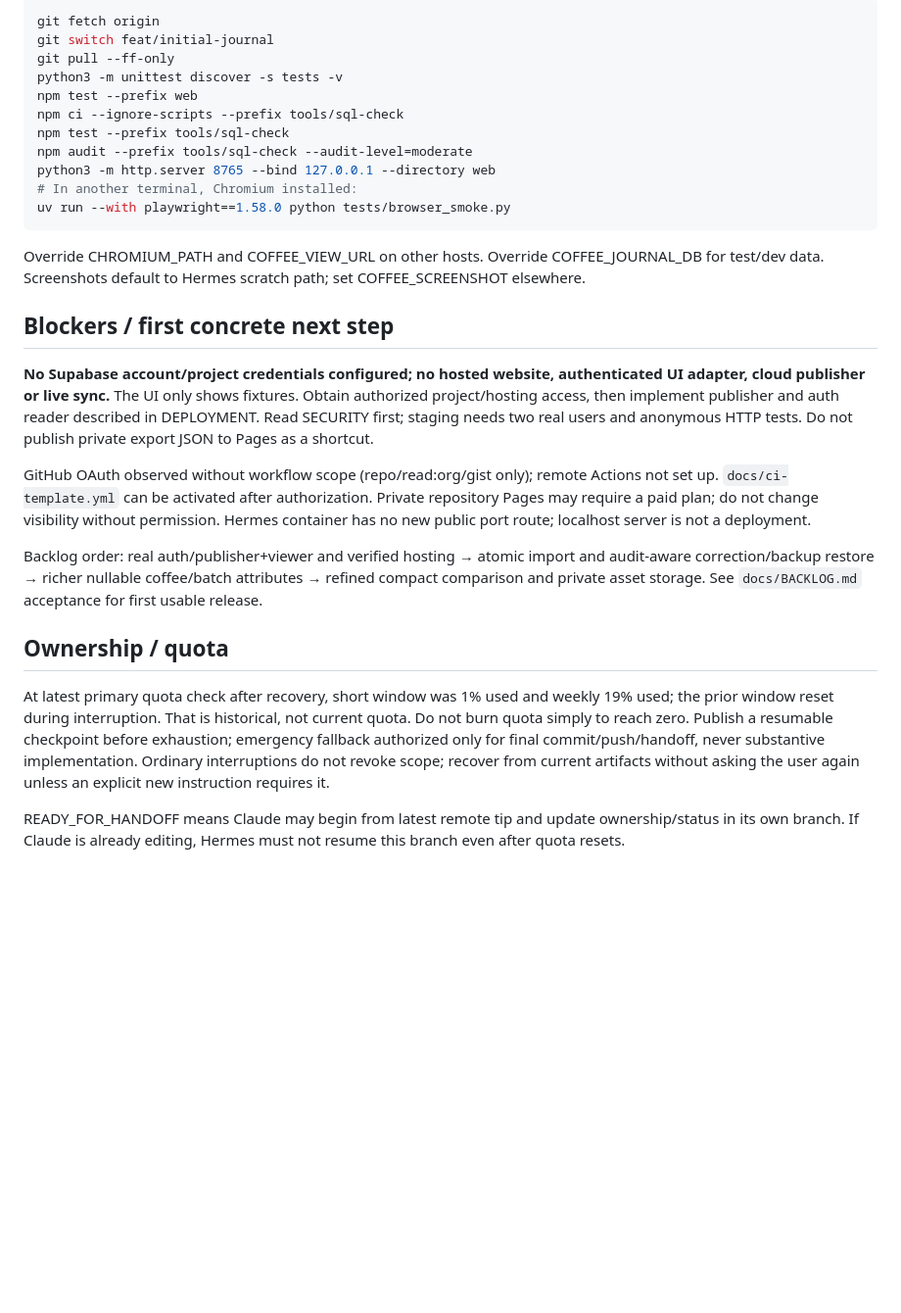
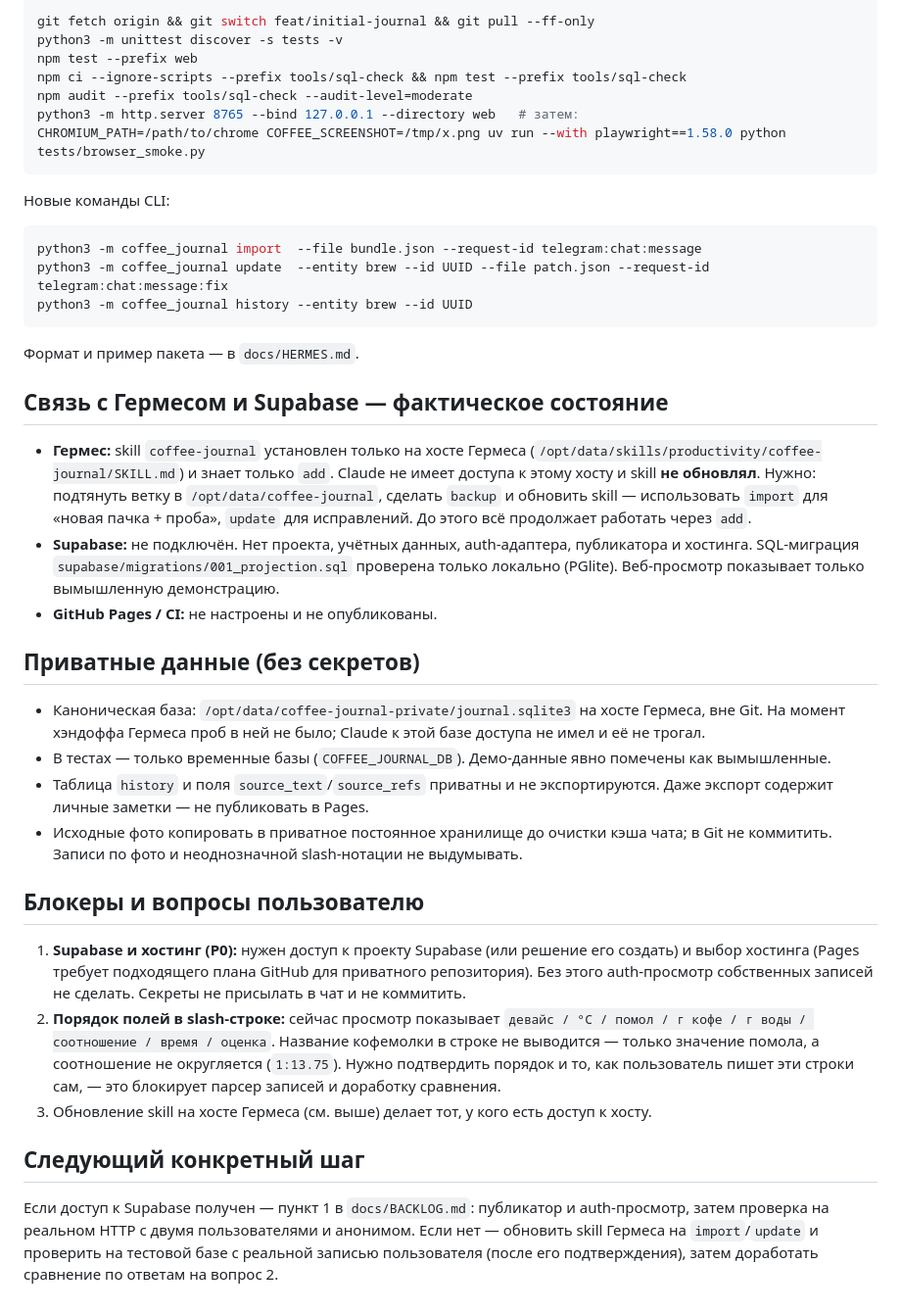
Before and after one commit to konst54/coffee-journal, a Markdown page: docs/HANDOFF.md, the part around one of its changes. Shown at 98% size. Drawn GitHub-style; blank space fills up the shorter version.

Commit message:
docs: Claude stage complete — STATUS: READY_FOR_HANDOFF
Co-Authored-By: Claude Opus 5.5 <noreply@anthropic.com>
Claude-Session: https://claude.ai/code/session_016EABLoqQeJUt9pctcJHWn7

````diff
--- a/docs/HANDOFF.md
+++ b/docs/HANDOFF.md
@@ -42,26 +33,35 @@ Private canonical DB: `/opt/data/coffee-journal-private/journal.sqlite3`; initia
 ```sh
-git fetch origin
-git switch feat/initial-journal
-git pull --ff-only
+git fetch origin && git switch feat/initial-journal && git pull --ff-only
 python3 -m unittest discover -s tests -v
 npm test --prefix web
-npm ci --ignore-scripts --prefix tools/sql-check
-npm test --prefix tools/sql-check
+npm ci --ignore-scripts --prefix tools/sql-check && npm test --prefix tools/sql-check
 npm audit --prefix tools/sql-check --audit-level=moderate
-python3 -m http.server 8765 --bind 127.0.0.1 --directory web
-# In another terminal, Chromium installed:
-uv run --with playwright==1.58.0 python tests/browser_smoke.py
+python3 -m http.server 8765 --bind 127.0.0.1 --directory web   # затем:
+CHROMIUM_PATH=/path/to/chrome COFFEE_SCREENSHOT=/tmp/x.png uv run --with playwright==1.58.0 python tests/browser_smoke.py
 ```
-Override CHROMIUM_PATH and COFFEE_VIEW_URL on other hosts. Override COFFEE_JOURNAL_DB for test/dev data. Screenshots default to Hermes scratch path; set COFFEE_SCREENSHOT elsewhere.
+Новые команды CLI:
+```sh
+python3 -m coffee_journal import  --file bundle.json --request-id telegram:chat:message
+python3 -m coffee_journal update  --entity brew --id UUID --file patch.json --request-id telegram:chat:message:fix
+python3 -m coffee_journal history --entity brew --id UUID
+```
+Формат и пример пакета — в `docs/HERMES.md`.
 
-## Blockers / first concrete next step
-**No Supabase account/project credentials configured; no hosted website, authenticated UI adapter, cloud publisher or live sync.** The UI only shows fixtures. Obtain authorized project/hosting access, then implement publisher and auth reader described in DEPLOYMENT. Read SECURITY first; staging needs two real users and anonymous HTTP tests. Do not publish private export JSON to Pages as a shortcut.
+## Связь с Гермесом и Supabase — фактическое состояние
+- **Гермес:** skill `coffee-journal` установлен только на хосте Гермеса (`/opt/data/skills/productivity/coffee-journal/SKILL.md`) и знает только `add`. Claude не имеет доступа к этому хосту и skill **не обновлял**. Нужно: подтянуть ветку в `/opt/data/coffee-journal`, сделать `backup` и обновить skill — использовать `import` для «новая пачка + проба», `update` для исправлений. До этого всё продолжает работать через `add`.
+- **Supabase:** не подключён. Нет проекта, учётных данных, auth-адаптера, публикатора и хостинга. SQL-миграция `supabase/migrations/001_projection.sql` проверена только локально (PGlite). Веб-просмотр показывает только вымышленную демонстрацию.
+- **GitHub Pages / CI:** не настроены и не опубликованы.
 
-GitHub OAuth observed without workflow scope (repo/read:org/gist only); remote Actions not set up. `docs/ci-template.yml` can be activated after authorization. Private repository Pages may require a paid plan; do not change visibility without permission. Hermes container has no new public port route; localhost server is not a deployment.
+## Приватные данные (без секретов)
+- Каноническая база: `/opt/data/coffee-journal-private/journal.sqlite3` на хосте Гермеса, вне Git. На момент хэндоффа Гермеса проб в ней не было; Claude к этой базе доступа не имел и её не трогал.
+- В тестах — только временные базы (`COFFEE_JOURNAL_DB`). Демо-данные явно помечены как вымышленные.
+- Таблица `history` и поля `source_text`/`source_refs` приватны и не экспортируются. Даже экспорт содержит личные заметки — не публиковать в Pages.
+- Исходные фото копировать в приватное постоянное хранилище до очистки кэша чата; в Git не коммитить. Записи по фото и неоднозначной slash-нотации не выдумывать.
 
-Backlog order: real auth/publisher+viewer and verified hosting → atomic import and audit-aware correction/backup restore → richer nullable coffee/batch attributes → refined compact comparison and private asset storage. See `docs/BACKLOG.md` acceptance for first usable release.
+## Блокеры и вопросы пользователю
+1. **Supabase и хостинг (P0):** нужен доступ к проекту Supabase (или решение его создать) и выбор хостинга (Pages требует подходящего плана GitHub для приватного репозитория). Без этого auth-просмотр собственных записей не сделать. Секреты не присылать в чат и не коммитить.
+2. **Порядок полей в slash-строке:** сейчас просмотр показывает `девайс / °C / помол / г кофе / г воды / соотношение / время / оценка`. Название кофемолки в строке не выводится — только значение помола, а соотношение не округляется (`1:13.75`). Нужно подтвердить порядок и то, как пользователь пишет эти строки сам, — это блокирует парсер записей и доработку сравнения.
+3. Обновление skill на хосте Гермеса (см. выше) делает тот, у кого есть доступ к хосту.
 
-## Ownership / quota
-At latest primary quota check after recovery, short window was 1% used and weekly 19% used; the prior window reset during interruption. That is historical, not current quota. Do not burn quota simply to reach zero. Publish a resumable checkpoint before exhaustion; emergency fallback authorized only for final commit/push/handoff, never substantive implementation. Ordinary interruptions do not revoke scope; recover from current artifacts without asking the user again unless an explicit new instruction requires it.
-
-READY_FOR_HANDOFF means Claude may begin from latest remote tip and update ownership/status in its own branch. If Claude is already editing, Hermes must not resume this branch even after quota resets.
+## Следующий конкретный шаг
+Если доступ к Supabase получен — пункт 1 в `docs/BACKLOG.md`: публикатор и auth-просмотр, затем проверка на реальном HTTP с двумя пользователями и анонимом. Если нет — обновить skill Гермеса на `import`/`update` и проверить на тестовой базе с реальной записью пользователя (после его подтверждения), затем доработать сравнение по ответам на вопрос 2.
````
Also changed, not shown: other parts of docs/HANDOFF.md (+23 -32 lines).
